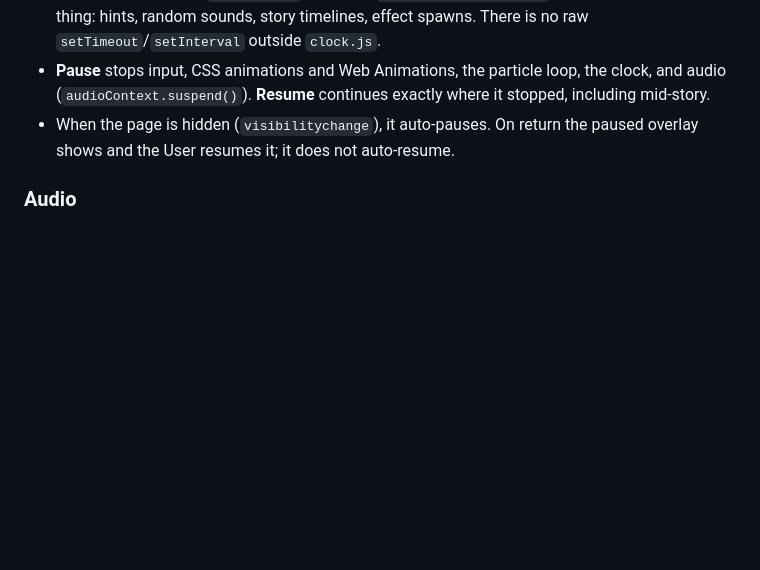
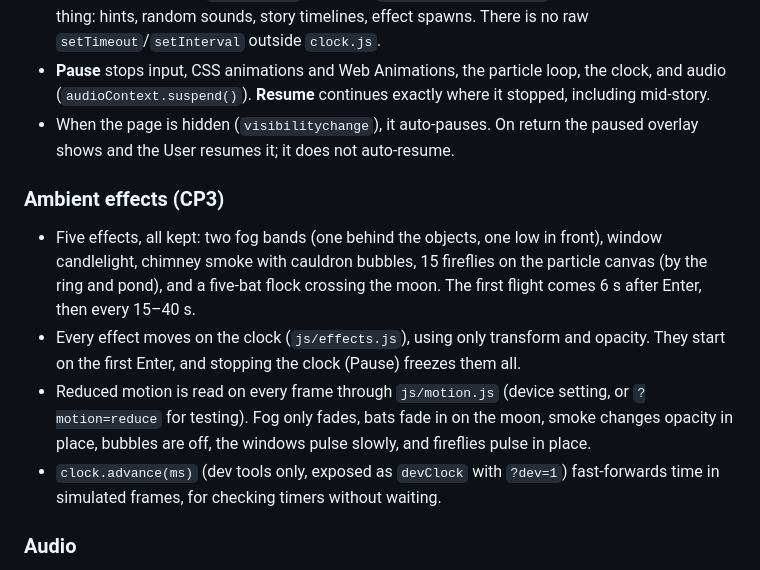
Before and after one commit to rg-sureshkumar-goat/Halloween-Weenie, a Markdown page: spec.md, the part around the change. Rendered like a GitHub page; blank space fills up the shorter version.

```diff
--- a/spec.md
+++ b/spec.md
@@ -60,6 +60,13 @@ Layers 1–4 are one SVG and layers 6–7 a second SVG above the canvas. Both us
 - **One pausable clock** (`js/clock.js`, driven by `requestAnimationFrame`) schedules every timed thing: hints, random sounds, story timelines, effect spawns. There is no raw `setTimeout`/`setInterval` outside `clock.js`.
 - **Pause** stops input, CSS animations and Web Animations, the particle loop, the clock, and audio (`audioContext.suspend()`). **Resume** continues exactly where it stopped, including mid-story.
 - When the page is hidden (`visibilitychange`), it auto-pauses. On return the paused overlay shows and the User resumes it; it does not auto-resume.
+
+### Ambient effects (CP3)
+
+- Five effects, all kept: two fog bands (one behind the objects, one low in front), window candlelight, chimney smoke with cauldron bubbles, 15 fireflies on the particle canvas (by the ring and pond), and a five-bat flock crossing the moon. The first flight comes 6 s after Enter, then every 15–40 s.
+- Every effect moves on the clock (`js/effects.js`), using only transform and opacity. They start on the first Enter, and stopping the clock (Pause) freezes them all.
+- Reduced motion is read on every frame through `js/motion.js` (device setting, or `?motion=reduce` for testing). Fog only fades, bats fade in on the moon, smoke changes opacity in place, bubbles are off, the windows pulse slowly, and fireflies pulse in place.
+- `clock.advance(ms)` (dev tools only, exposed as `devClock` with `?dev=1`) fast-forwards time in simulated frames, for checking timers without waiting.
 
 ### Audio
 
```
Also changed, not shown: plan.md (+2 -1 lines), research.md (+2 -2 lines).
